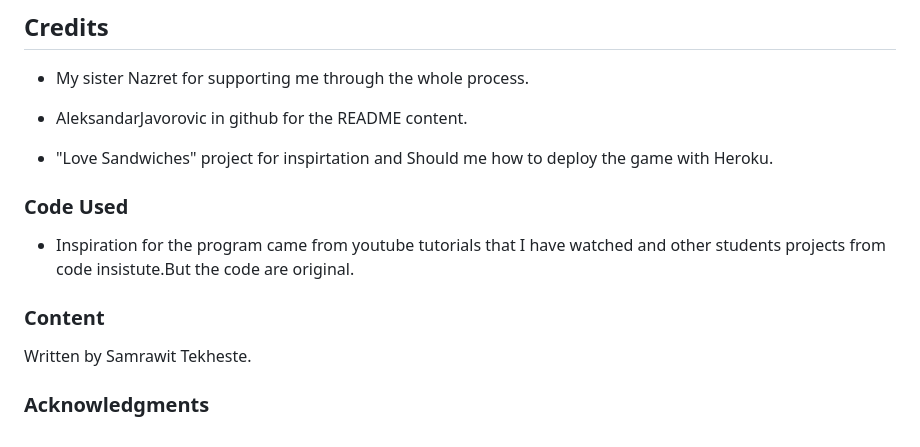
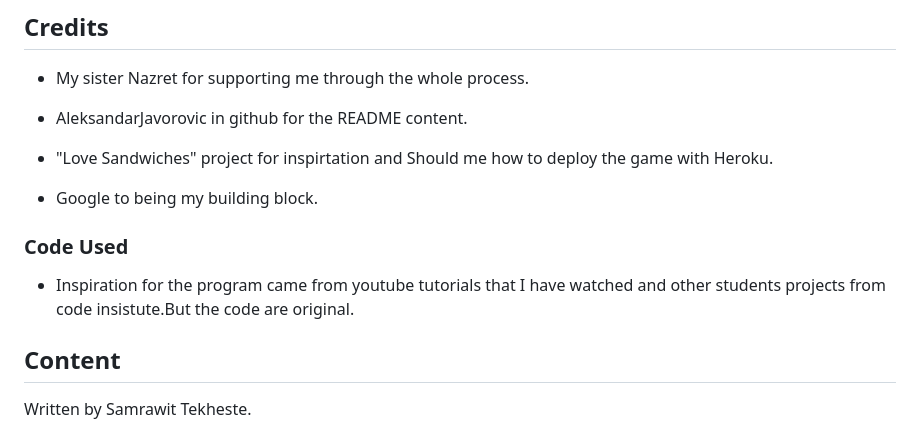
Before and after one commit to Sammy92dec/The-battleship, a Markdown page: README.md, the part around one of its changes. Rendered like a GitHub page.

```diff
--- a/README.md
+++ b/README.md
@@ -111,12 +96,12 @@ To  play a game that is easy to navigate and understand.
 
 - "Love Sandwiches" project for inspirtation and Should me how to deploy the game with Heroku.
 
+- Google to being my building block.
+
 ### Code Used
 
 - Inspiration for the program came from youtube tutorials that I have watched and other students projects from code insistute.But the code are original.
 
-### Content
+## Content
 
 Written by Samrawit Tekheste.
-
-###  Acknowledgments
```
Also changed, not shown: other parts of README.md (+12 -27 lines).
